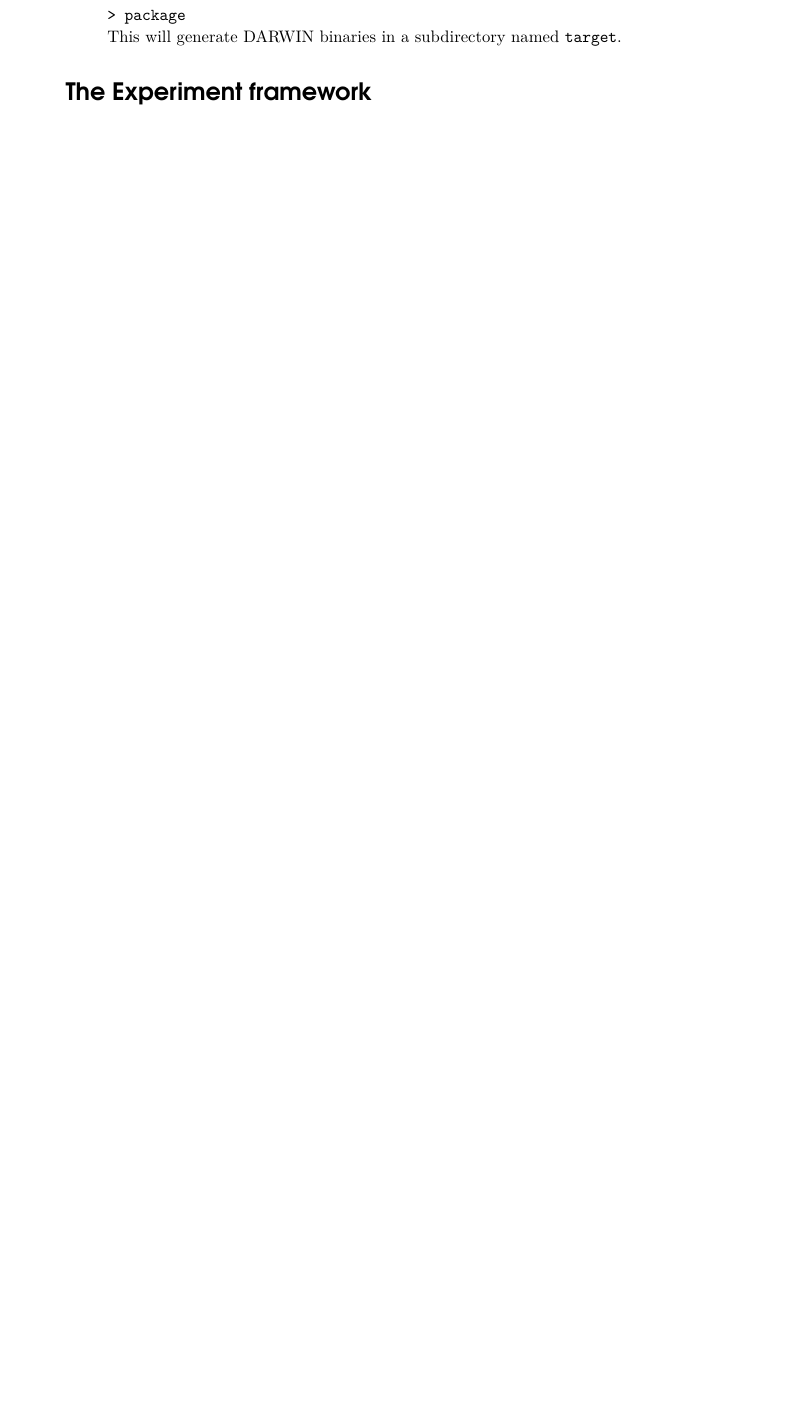
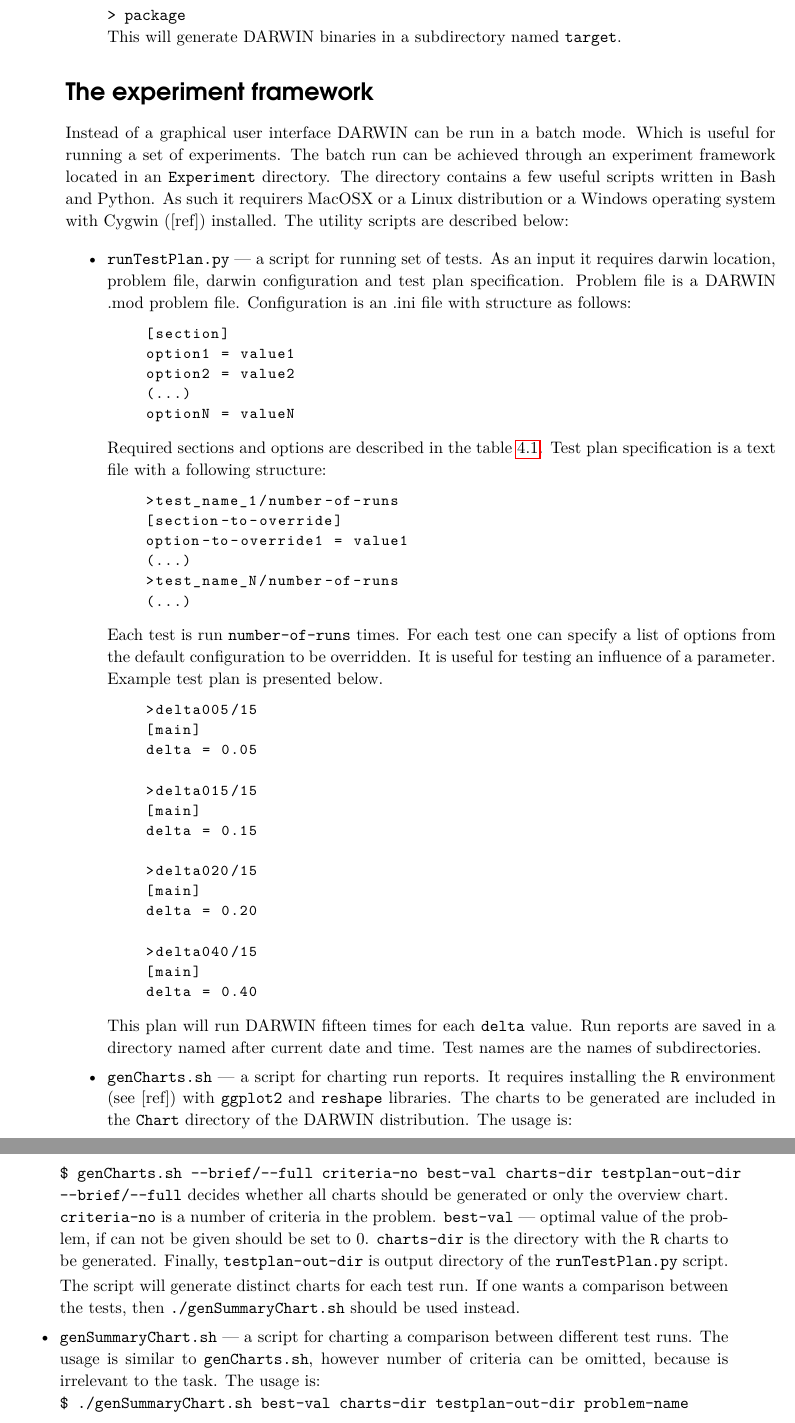
Before and after one commit to igor-kupczynski/DarwinDS, a LaTeX thesis (Thesis/main.tex, which reads Thesis/app_user_manual.tex): part of page 105 of 105 before the commit and two parts of pages 105 and 106 of 106 after it, the two joined at a grey line, cut so that both start at the same text, the shorter picture padded with empty space. Compiled offline with pdfLaTeX.

Commit message:
The experiment framework

```diff
--- a/Thesis/app_user_manual.tex
+++ b/Thesis/app_user_manual.tex
@@ -251,7 +251,96 @@ below.
 \end{enumerate}
 
 
-\section*{The Experiment framework}
+\section*{The experiment framework}
+
+Instead of a graphical user interface DARWIN can be run in a~batch mode. Which
+is useful for running a~set of experiments. The batch run can be achieved
+through an experiment framework located in an \texttt{Experiment}
+directory. The directory contains a few useful scripts written in Bash and
+Python. As such it requirers MacOSX or a Linux distribution or a Windows
+operating system with Cygwin ([ref]) installed. The utility scripts are
+described below:
+
+\begin{itemize}
+\item \texttt{runTestPlan.py} --- a script for running set of tests. As an
+  input it requires darwin location, problem file, darwin configuration and
+  test plan specification. Problem file is a DARWIN .mod problem
+  file. Configuration is an .ini file with structure as follows:
+  \begin{lstlisting}
+    [section]
+    option1 = value1
+    option2 = value2
+    (...)
+    optionN = valueN
+  \end{lstlisting}
+
+
+  Required sections and options are described in the
+  table~\ref{t:params}. Test plan specification is a text file with
+  a~following structure:
+  \begin{lstlisting}
+    >test_name_1/number-of-runs
+    [section-to-override]
+    option-to-override1 = value1
+    (...)
+    >test_name_N/number-of-runs
+    (...)
+  \end{lstlisting}
+
+  Each test is run \texttt{number-of-runs} times. For each test one can
+  specify a~list of options from the default configuration to be
+  overridden. It is useful for testing an influence of a parameter. Example
+  test plan is presented below.
+  \begin{lstlisting}
+    >delta005/15
+    [main]
+    delta = 0.05
+
+    >delta015/15
+    [main]
+    delta = 0.15
+
+    >delta020/15
+    [main]
+    delta = 0.20
+
+    >delta040/15
+    [main]
+    delta = 0.40
+  \end{lstlisting}
+
+  This plan will run DARWIN fifteen times for each \texttt{delta} value. Run
+  reports are saved in a directory named after current date and time. Test
+  names are the names of subdirectories.
+
+\item \texttt{genCharts.sh} --- a script for charting run reports. It requires
+  installing the \texttt{R} environment (see~[ref]) with \texttt{ggplot2} and
+  \texttt{reshape} libraries. The charts to be generated are included in the
+  \texttt{Chart} directory of the DARWIN distribution. The usage is: \\
+  \texttt{\$ genCharts.sh --brief/--full criteria-no best-val charts-dir
+    testplan-out-dir} \\
+  \texttt{--brief/--full} decides whether all charts should be generated or
+  only the overview chart. \texttt{criteria-no} is a~number of criteria in the
+  problem. \texttt{best-val} --- optimal value of the problem, if can not be
+  given should be set to $0$. \texttt{charts-dir} is the directory with the
+  \texttt{R} charts to be generated. Finally, \texttt{testplan-out-dir} is
+  output directory of the \texttt{runTestPlan.py} script.
+
+  The script will generate distinct charts for each test run. If one wants a
+  comparison between the tests, then \texttt{./genSummaryChart.sh} should be
+  used instead.
+
+\item \texttt{genSummaryChart.sh} --- a script for charting a comparison
+  between different test runs. The usage is similar to \texttt{genCharts.sh},
+  however number of criteria can be omitted, because is irrelevant to the
+  task. The usage is: \\
+  \texttt{\$ ./genSummaryChart.sh best-val charts-dir testplan-out-dir
+    problem-name}
+
+
+
+\end{itemize}
+
 
 %%% Local Variables:
 %%% mode: latex
```
